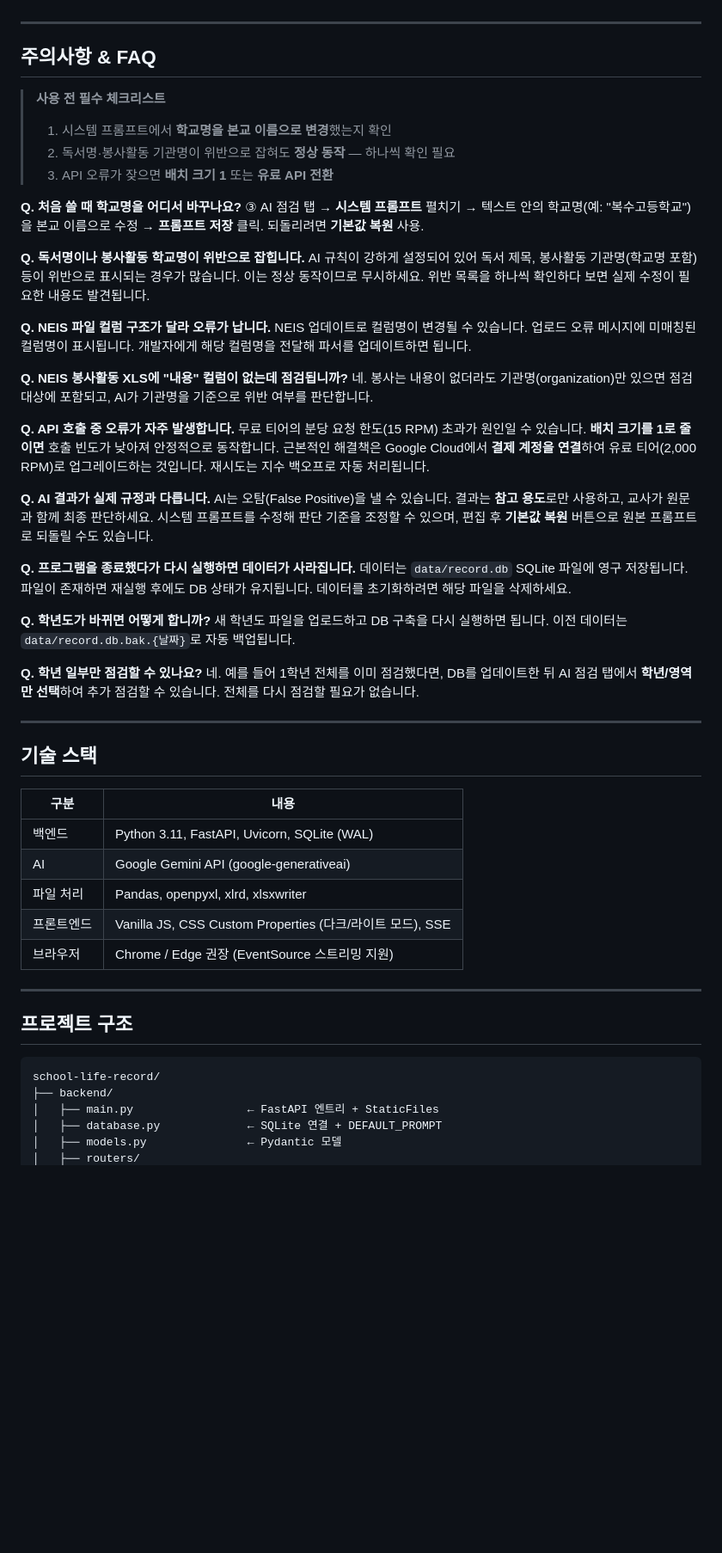
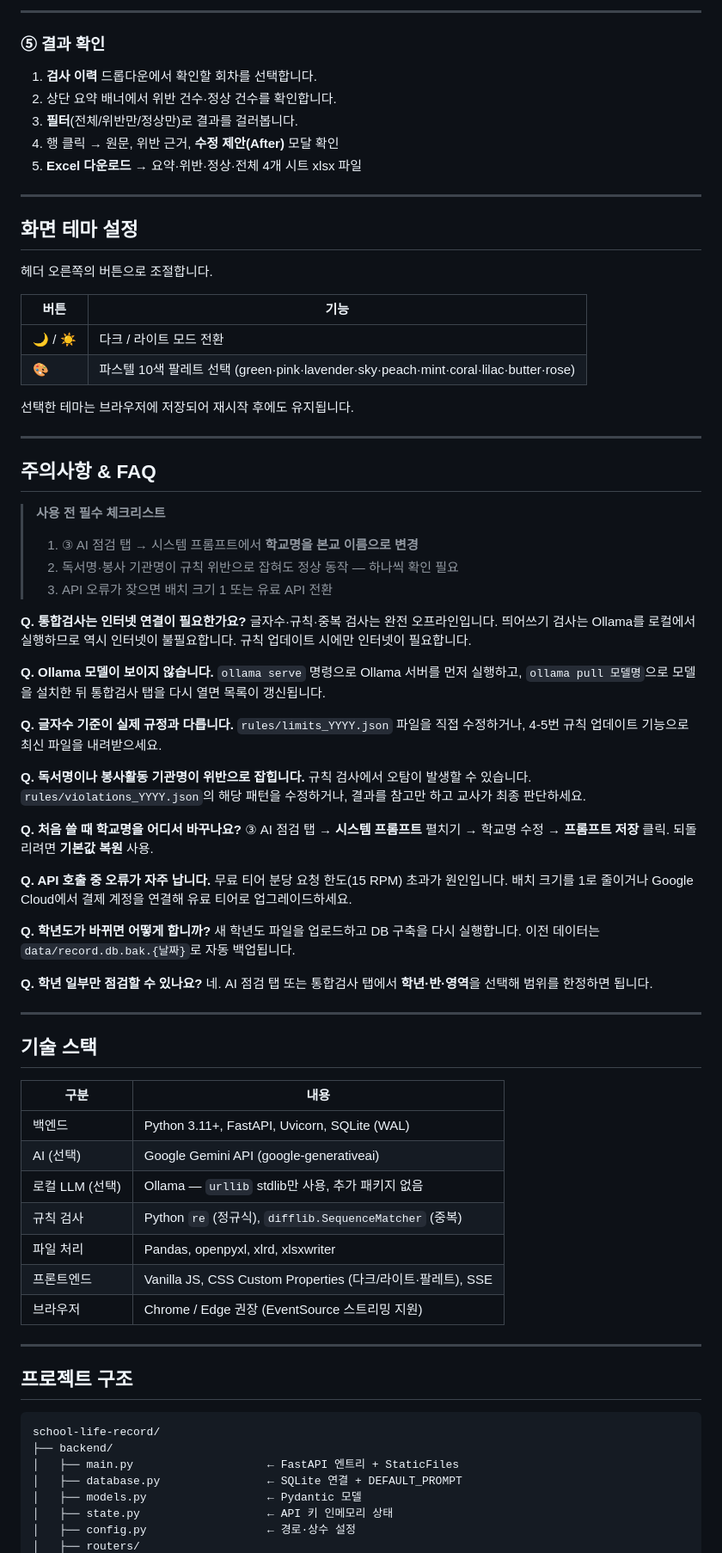
Before and after one commit to kojinsung77/Saenggibujeomgeom, a Markdown page: README.md, the part around one of its changes. Shown at 86% size. Rendered like a GitHub page; blank space fills up the shorter version.

````diff
--- a/README.md
+++ b/README.md
@@ -176,39 +232,58 @@ AI 점검 기능은 Google Gemini API를 사용합니다. 아래 절차로 키
+---
+
+### ⑤ 결과 확인
+
+1. **검사 이력** 드롭다운에서 확인할 회차를 선택합니다.
+2. 상단 요약 배너에서 위반 건수·정상 건수를 확인합니다.
+3. **필터**(전체/위반만/정상만)로 결과를 걸러봅니다.
+4. 행 클릭 → 원문, 위반 근거, **수정 제안(After)** 모달 확인
+5. **Excel 다운로드** → 요약·위반·정상·전체 4개 시트 xlsx 파일
+
+---
+
+## 화면 테마 설정
+
+헤더 오른쪽의 버튼으로 조절합니다.
+
+| 버튼 | 기능 |
+|------|------|
+| 🌙 / ☀️ | 다크 / 라이트 모드 전환 |
+| 🎨 | 파스텔 10색 팔레트 선택 (green·pink·lavender·sky·peach·mint·coral·lilac·butter·rose) |
+
+선택한 테마는 브라우저에 저장되어 재시작 후에도 유지됩니다.
 
 ---
 
 ## 주의사항 & FAQ
 
 > **사용 전 필수 체크리스트**
-> 1. 시스템 프롬프트에서 **학교명을 본교 이름으로 변경**했는지 확인
-> 2. 독서명·봉사활동 기관명이 위반으로 잡혀도 **정상 동작** — 하나씩 확인 필요
-> 3. API 오류가 잦으면 **배치 크기 1** 또는 **유료 API 전환**
+> 1. ③ AI 점검 탭 → 시스템 프롬프트에서 **학교명을 본교 이름으로 변경**
+> 2. 독서명·봉사 기관명이 규칙 위반으로 잡혀도 정상 동작 — 하나씩 확인 필요
+> 3. API 오류가 잦으면 배치 크기 1 또는 유료 API 전환
+
+**Q. 통합검사는 인터넷 연결이 필요한가요?**
+글자수·규칙·중복 검사는 완전 오프라인입니다. 띄어쓰기 검사는 Ollama를 로컬에서 실행하므로 역시 인터넷이 불필요합니다. 규칙 업데이트 시에만 인터넷이 필요합니다.
+
+**Q. Ollama 모델이 보이지 않습니다.**
+`ollama serve` 명령으로 Ollama 서버를 먼저 실행하고, `ollama pull 모델명`으로 모델을 설치한 뒤 통합검사 탭을 다시 열면 목록이 갱신됩니다.
+
+**Q. 글자수 기준이 실제 규정과 다릅니다.**
+`rules/limits_YYYY.json` 파일을 직접 수정하거나, 4-5번 규칙 업데이트 기능으로 최신 파일을 내려받으세요.
+
+**Q. 독서명이나 봉사활동 기관명이 위반으로 잡힙니다.**
+규칙 검사에서 오탐이 발생할 수 있습니다. `rules/violations_YYYY.json`의 해당 패턴을 수정하거나, 결과를 참고만 하고 교사가 최종 판단하세요.
 
 **Q. 처음 쓸 때 학교명을 어디서 바꾸나요?**
-③ AI 점검 탭 → **시스템 프롬프트** 펼치기 → 텍스트 안의 학교명(예: "복수고등학교")을 본교 이름으로 수정 → **프롬프트 저장** 클릭. 되돌리려면 **기본값 복원** 사용.
+③ AI 점검 탭 → **시스템 프롬프트** 펼치기 → 학교명 수정 → **프롬프트 저장** 클릭. 되돌리려면 **기본값 복원** 사용.
 
-**Q. 독서명이나 봉사활동 학교명이 위반으로 잡힙니다.**
-AI 규칙이 강하게 설정되어 있어 독서 제목, 봉사활동 기관명(학교명 포함) 등이 위반으로 표시되는 경우가 많습니다. 이는 정상 동작이므로 무시하세요. 위반 목록을 하나씩 확인하다 보면 실제 수정이 필요한 내용도 발견됩니다.
-
-**Q. NEIS 파일 컬럼 구조가 달라 오류가 납니다.**
-NEIS 업데이트로 컬럼명이 변경될 수 있습니다. 업로드 오류 메시지에 미매칭된 컬럼명이 표시됩니다. 개발자에게 해당 컬럼명을 전달해 파서를 업데이트하면 됩니다.
-
-**Q. NEIS 봉사활동 XLS에 "내용" 컬럼이 없는데 점검됩니까?**
-네. 봉사는 내용이 없더라도 기관명(organization)만 있으면 점검 대상에 포함되고, AI가 기관명을 기준으로 위반 여부를 판단합니다.
-
-**Q. API 호출 중 오류가 자주 발생합니다.**
-무료 티어의 분당 요청 한도(15 RPM) 초과가 원인일 수 있습니다. **배치 크기를 1로 줄이면** 호출 빈도가 낮아져 안정적으로 동작합니다. 근본적인 해결책은 Google Cloud에서 **결제 계정을 연결**하여 유료 티어(2,000 RPM)로 업그레이드하는 것입니다. 재시도는 지수 백오프로 자동 처리됩니다.
-
-**Q. AI 결과가 실제 규정과 다릅니다.**
-AI는 오탐(False Positive)을 낼 수 있습니다. 결과는 **참고 용도**로만 사용하고, 교사가 원문과 함께 최종 판단하세요. 시스템 프롬프트를 수정해 판단 기준을 조정할 수 있으며, 편집 후 **기본값 복원** 버튼으로 원본 프롬프트로 되돌릴 수도 있습니다.
-
-**Q. 프로그램을 종료했다가 다시 실행하면 데이터가 사라집니다.**
-데이터는 `data/record.db` SQLite 파일에 영구 저장됩니다. 파일이 존재하면 재실행 후에도 DB 상태가 유지됩니다. 데이터를 초기화하려면 해당 파일을 삭제하세요.
+**Q. API 호출 중 오류가 자주 납니다.**
+무료 티어 분당 요청 한도(15 RPM) 초과가 원인입니다. 배치 크기를 1로 줄이거나 Google Cloud에서 결제 계정을 연결해 유료 티어로 업그레이드하세요.
 
 **Q. 학년도가 바뀌면 어떻게 합니까?**
-새 학년도 파일을 업로드하고 DB 구축을 다시 실행하면 됩니다. 이전 데이터는 `data/record.db.bak.{날짜}`로 자동 백업됩니다.
+새 학년도 파일을 업로드하고 DB 구축을 다시 실행합니다. 이전 데이터는 `data/record.db.bak.{날짜}`로 자동 백업됩니다.
 
 **Q. 학년 일부만 점검할 수 있나요?**
-네. 예를 들어 1학년 전체를 이미 점검했다면, DB를 업데이트한 뒤 AI 점검 탭에서 **학년/영역만 선택**하여 추가 점검할 수 있습니다. 전체를 다시 점검할 필요가 없습니다.
+네. AI 점검 탭 또는 통합검사 탭에서 **학년·반·영역**을 선택해 범위를 한정하면 됩니다.
 
 ---
 
@@ -216,10 +291,12 @@ AI는 오탐(False Positive)을 낼 수 있습니다. 결과는 **참고 용도*
 
 | 구분 | 내용 |
 |------|------|
-| 백엔드 | Python 3.11, FastAPI, Uvicorn, SQLite (WAL) |
-| AI | Google Gemini API (google-generativeai) |
+| 백엔드 | Python 3.11+, FastAPI, Uvicorn, SQLite (WAL) |
+| AI (선택) | Google Gemini API (google-generativeai) |
+| 로컬 LLM (선택) | Ollama — `urllib` stdlib만 사용, 추가 패키지 없음 |
+| 규칙 검사 | Python `re` (정규식), `difflib.SequenceMatcher` (중복) |
 | 파일 처리 | Pandas, openpyxl, xlrd, xlsxwriter |
-| 프론트엔드 | Vanilla JS, CSS Custom Properties (다크/라이트 모드), SSE |
+| 프론트엔드 | Vanilla JS, CSS Custom Properties (다크/라이트·팔레트), SSE |
 | 브라우저 | Chrome / Edge 권장 (EventSource 스트리밍 지원) |
 
 ---
@@ -229,7 +306,9 @@ AI는 오탐(False Positive)을 낼 수 있습니다. 결과는 **참고 용도*
 ```
 school-life-record/
 ├── backend/
-│   ├── main.py                 ← FastAPI 엔트리 + StaticFiles
-│   ├── database.py             ← SQLite 연결 + DEFAULT_PROMPT
-│   ├── models.py               ← Pydantic 모델
+│   ├── main.py                    ← FastAPI 엔트리 + StaticFiles
+│   ├── database.py                ← SQLite 연결 + DEFAULT_PROMPT
+│   ├── models.py                  ← Pydantic 모델
+│   ├── state.py                   ← API 키 인메모리 상태
+│   ├── config.py                  ← 경로·상수 설정
 │   ├── routers/
````
Also changed, not shown: other parts of README.md (+163 -86 lines).
